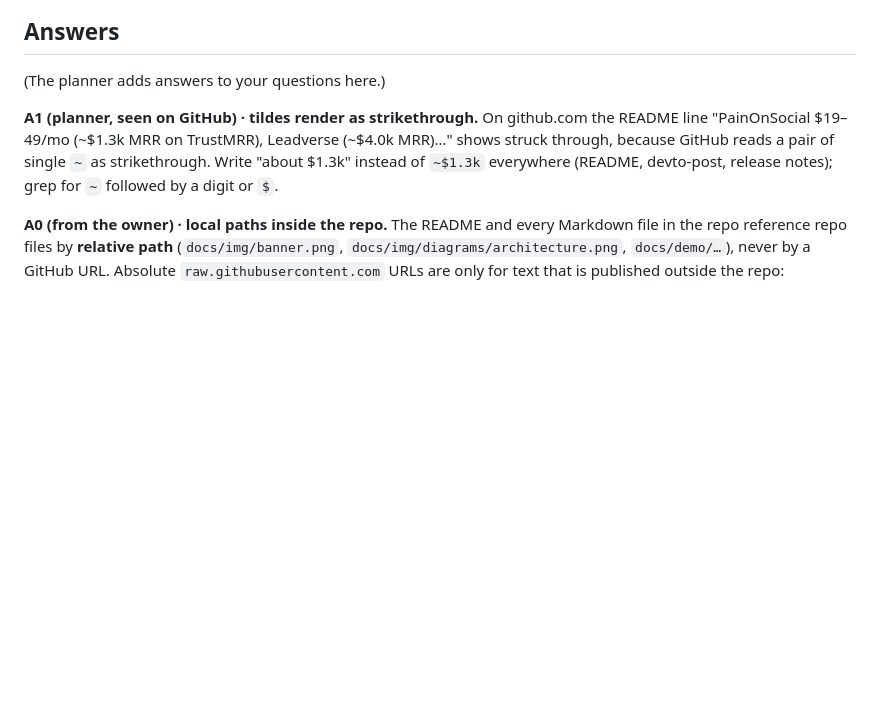
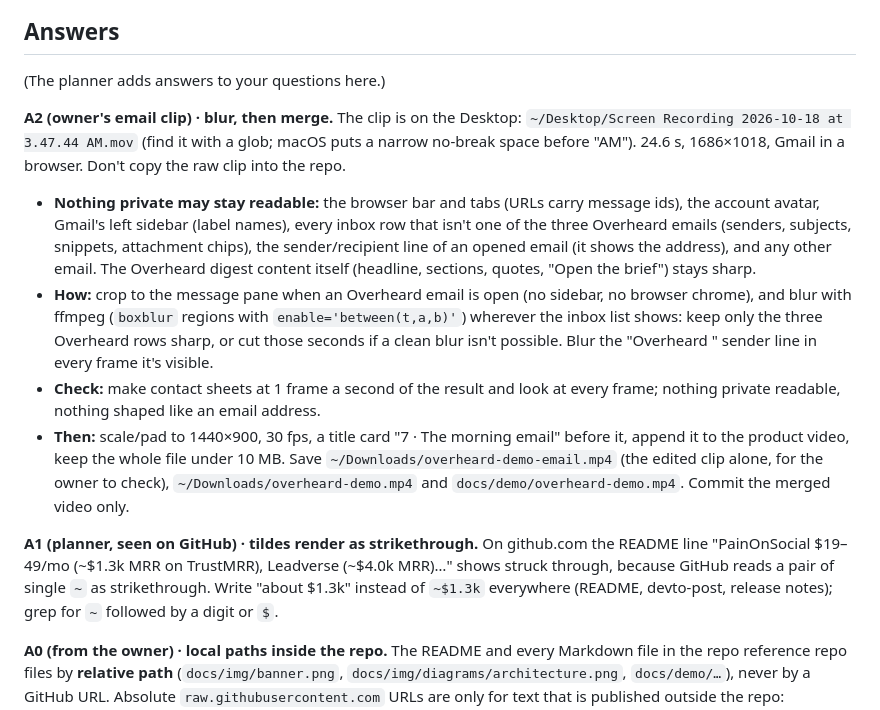
Before and after one commit to prateek11rai/overheard, a Markdown page: docs/design/ship.md, the part around the change. Drawn GitHub-style; blank space fills up the shorter version.

Commit message:
Planner: answer A2 (email clip) in the ship brief
Co-Authored-By: Claude Opus 5.5 <noreply@anthropic.com>

```diff
--- a/docs/design/ship.md
+++ b/docs/design/ship.md
@@ -47,6 +47,12 @@ Rewrite `docs/devto-post.md` as a full draft in the DEV template (spec §14, arc
 
 (The planner adds answers to your questions here.)
 
+**A2 (owner's email clip) · blur, then merge.** The clip is on the Desktop: `~/Desktop/Screen Recording 2026-10-18 at 3.47.44 AM.mov` (find it with a glob; macOS puts a narrow no-break space before "AM"). 24.6 s, 1686×1018, Gmail in a browser. Don't copy the raw clip into the repo.
+- **Nothing private may stay readable:** the browser bar and tabs (URLs carry message ids), the account avatar, Gmail's left sidebar (label names), every inbox row that isn't one of the three Overheard emails (senders, subjects, snippets, attachment chips), the sender/recipient line of an opened email (it shows the address), and any other email. The Overheard digest content itself (headline, sections, quotes, "Open the brief") stays sharp.
+- **How:** crop to the message pane when an Overheard email is open (no sidebar, no browser chrome), and blur with ffmpeg (`boxblur` regions with `enable='between(t,a,b)'`) wherever the inbox list shows: keep only the three Overheard rows sharp, or cut those seconds if a clean blur isn't possible. Blur the "Overheard <address>" sender line in every frame it's visible.
+- **Check:** make contact sheets at 1 frame a second of the result and look at every frame; nothing private readable, nothing shaped like an email address.
+- **Then:** scale/pad to 1440×900, 30 fps, a title card "7 · The morning email" before it, append it to the product video, keep the whole file under 10 MB. Save `~/Downloads/overheard-demo-email.mp4` (the edited clip alone, for the owner to check), `~/Downloads/overheard-demo.mp4` and `docs/demo/overheard-demo.mp4`. Commit the merged video only.
+
 **A1 (planner, seen on GitHub) · tildes render as strikethrough.** On github.com the README line "PainOnSocial $19–49/mo (~$1.3k MRR on TrustMRR), Leadverse (~$4.0k MRR)…" shows struck through, because GitHub reads a pair of single `~` as strikethrough. Write "about $1.3k" instead of `~$1.3k` everywhere (README, devto-post, release notes); grep for `~` followed by a digit or `$`.
 
 **A0 (from the owner) · local paths inside the repo.** The README and every Markdown file in the repo reference repo files by **relative path** (`docs/img/banner.png`, `docs/img/diagrams/architecture.png`, `docs/demo/…`), never by a GitHub URL. Absolute `raw.githubusercontent.com` URLs are only for text that is published outside the repo: `docs/devto-post.md` (DEV can't see repo files). For the release notes, use relative links for docs and say the banner will be attached to the release as an asset by the planner. Fix anything already written that breaks this.
```
